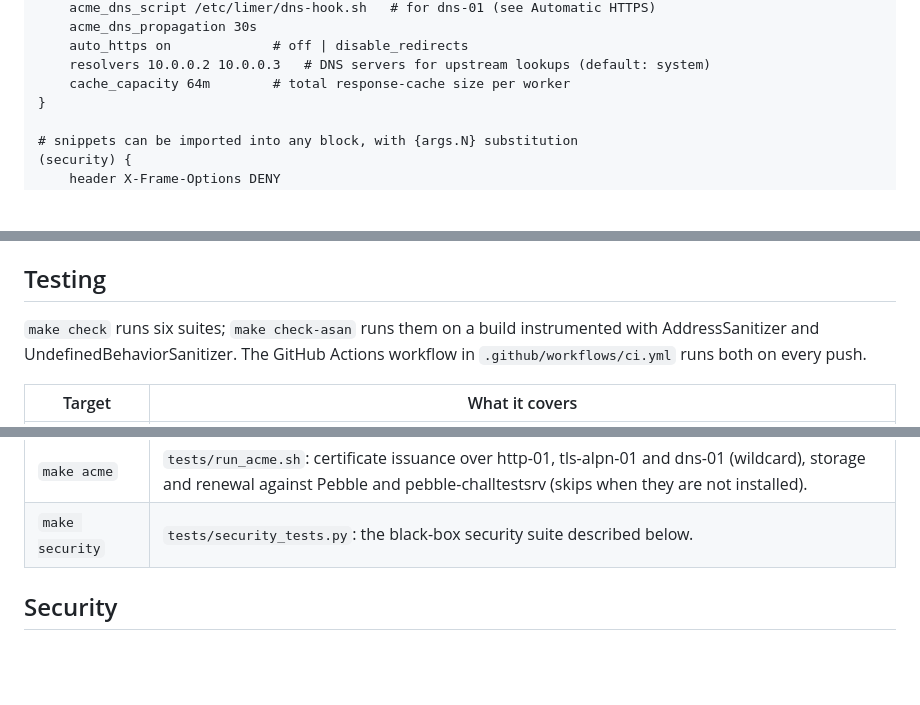
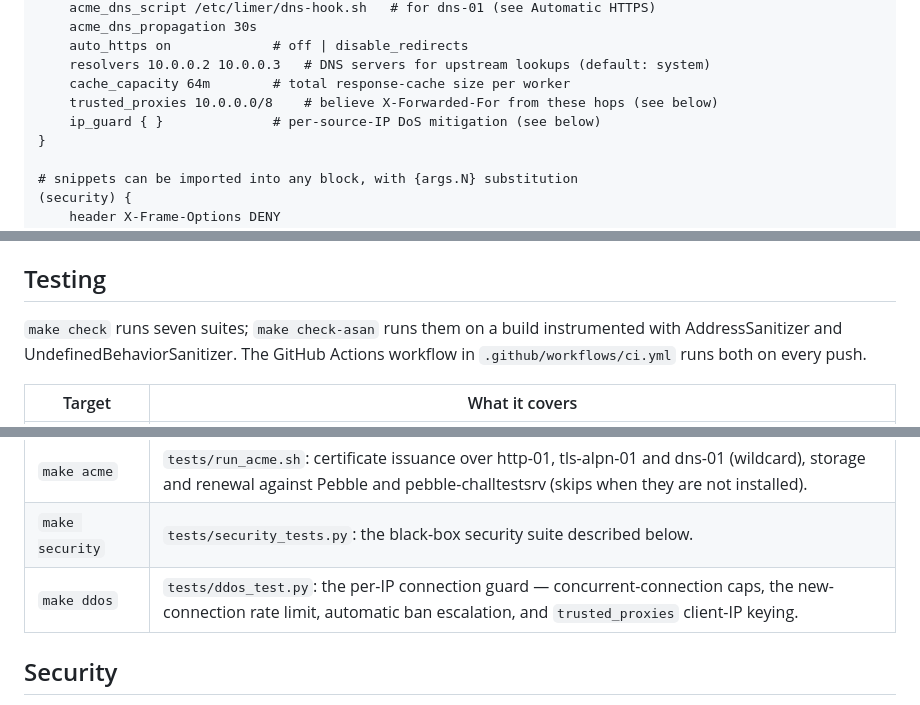
Before and after one commit to limer-sh/limer, a Markdown page: README.md, 3 parts joined by grey strips. GitHub-like rendering; blank space fills up the shorter version.

```diff
--- a/README.md
+++ b/README.md
@@ -175,6 +180,8 @@ replaced from the environment.
     auto_https on             # off | disable_redirects
     resolvers 10.0.0.2 10.0.0.3   # DNS servers for upstream lookups (default: system)
     cache_capacity 64m        # total response-cache size per worker
+    trusted_proxies 10.0.0.0/8    # believe X-Forwarded-For from these hops (see below)
+    ip_guard { }              # per-source-IP DoS mitigation (see below)
 }
 
 # snippets can be imported into any block, with {args.N} substitution
@@ -558,7 +621,7 @@ and `SIGTERM`, and runs the certificate manager.
 
 ## Testing
 
-`make check` runs six suites; `make check-asan` runs them on a build
+`make check` runs seven suites; `make check-asan` runs them on a build
 instrumented with AddressSanitizer and UndefinedBehaviorSanitizer. The
 GitHub Actions workflow in `.github/workflows/ci.yml` runs both on every push.
 
@@ -570,6 +633,7 @@ GitHub Actions workflow in `.github/workflows/ci.yml` runs both on every push.
 | `make features` | `tests/run_features.sh`: virtual hosts, SNI, redirects, handlers, basic auth, logging, static files, compression, TLS to upstreams, HTTP/2, rate limiting, sticky sessions, the runtime admin API, gRPC over h2c/h2 upstreams and bidirectional streaming (needs `grpcio` and `grpcio-tools`; skipped otherwise), streaming request bodies, dynamic upstreams (a small test DNS server), mutual TLS, traffic splitting and mirroring, response caching, and reload. |
 | `make acme` | `tests/run_acme.sh`: certificate issuance over http-01, tls-alpn-01 and dns-01 (wildcard), storage and renewal against Pebble and pebble-challtestsrv (skips when they are not installed). |
 | `make security` | `tests/security_tests.py`: the black-box security suite described below. |
+| `make ddos` | `tests/ddos_test.py`: the per-IP connection guard — concurrent-connection caps, the new-connection rate limit, automatic ban escalation, and `trusted_proxies` client-IP keying. |
 
 ## Security
 
```
Also changed, not shown: other parts of README.md (+61 -0 lines).
